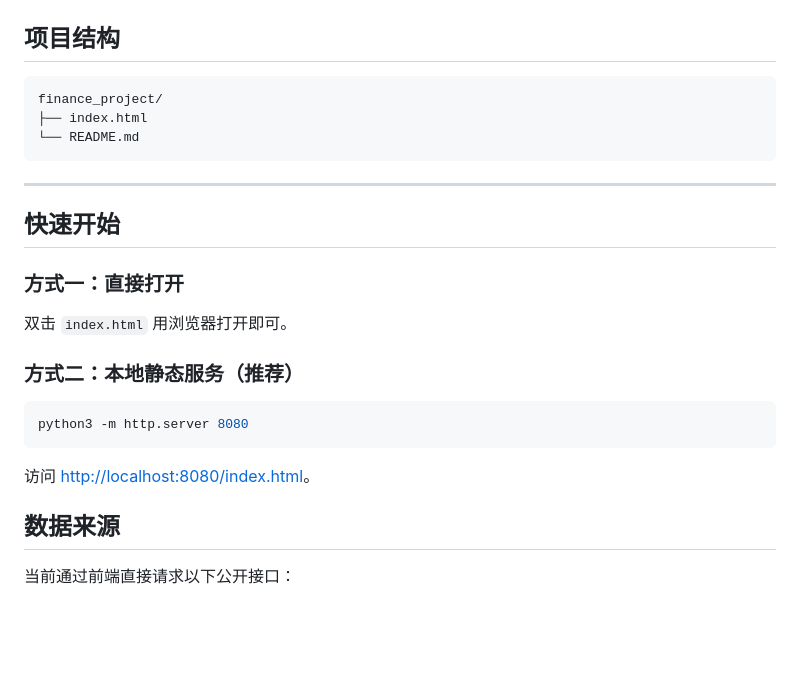
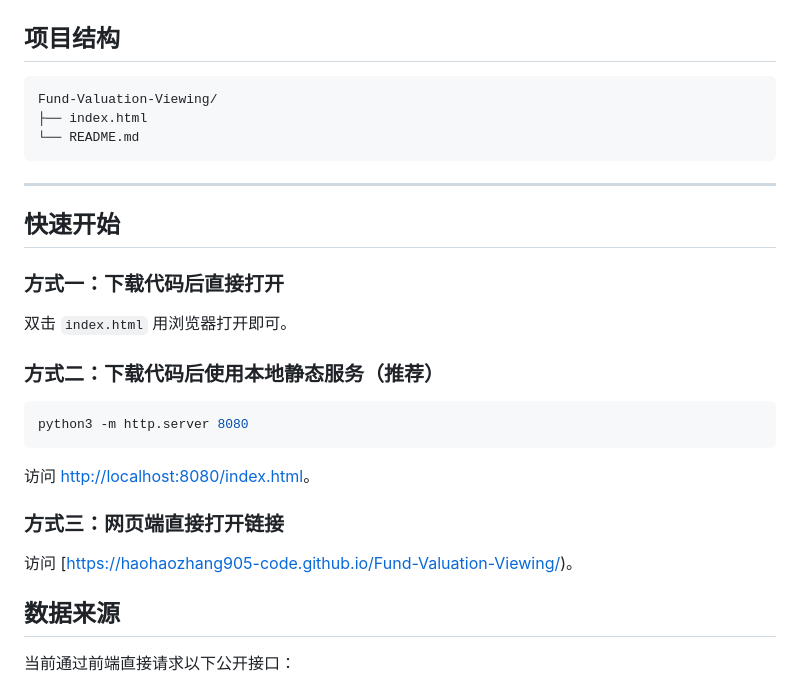
Before and after one commit to haohaozhang905-code/Fund-Valuation-Viewing, a Markdown page: README.md, the part around one of its changes. Rendered like a GitHub page; blank space fills up the shorter version.

````diff
--- a/README.md
+++ b/README.md
@@ -45,7 +45,7 @@
 ## 项目结构
 
 ```text
-finance_project/
+Fund-Valuation-Viewing/
 ├── index.html
 └── README.md
 ```
@@ -54,11 +54,11 @@ finance_project/
 
 ## 快速开始
 
-### 方式一：直接打开
+### 方式一：下载代码后直接打开
 
 双击 `index.html` 用浏览器打开即可。
 
-### 方式二：本地静态服务（推荐）
+### 方式二：下载代码后使用本地静态服务（推荐）
 
 ```bash
 python3 -m http.server 8080
@@ -66,6 +66,9 @@ python3 -m http.server 8080
 
 访问 [http://localhost:8080/index.html](http://localhost:8080/index.html)。
 
+### 方式三：网页端直接打开链接
+
+访问 [https://haohaozhang905-code.github.io/Fund-Valuation-Viewing/)。
 
 
 ## 数据来源
````
Also changed, not shown: other parts of README.md (+1 -1 lines).
